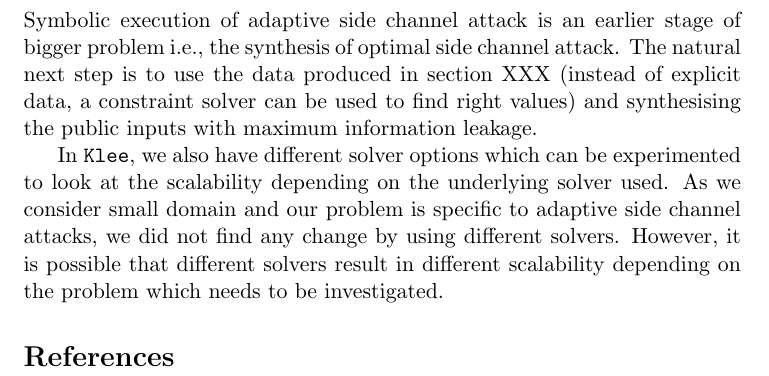
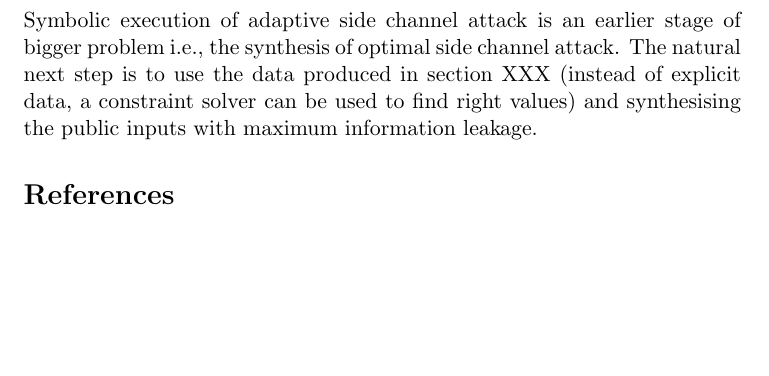
Before and after one commit to irfansha/LBS_projects, a LaTeX paper (final_project/report.tex): part of page 10 of 10, cut so that both start at the same text, the shorter picture padded with empty space. Compiled offline with pdfLaTeX.

Commit message:
Solver analysis not in outlook anymore, but in current work.

```diff
--- a/final_project/report.tex
+++ b/final_project/report.tex
@@ -203,9 +203,6 @@ XXX
 Symbolic execution of adaptive side channel attack is an earlier stage of bigger problem i.e., the synthesis of optimal side channel attack.
 The natural next step is to use the data produced in section XXX (instead of explicit data, a constraint solver can be used to find right values) and synthesising the public inputs with maximum information leakage.
 
-In \texttt{Klee}, we also have different solver options which can be experimented to look at the scalability depending on the underlying solver used.
-As we consider small domain and our problem is specific to adaptive side channel attacks, we did not find any change by using different solvers.
-However, it is possible that different solvers result in different scalability depending on the problem which needs to be investigated.
 
 
 \bibliographystyle{plain}
```
